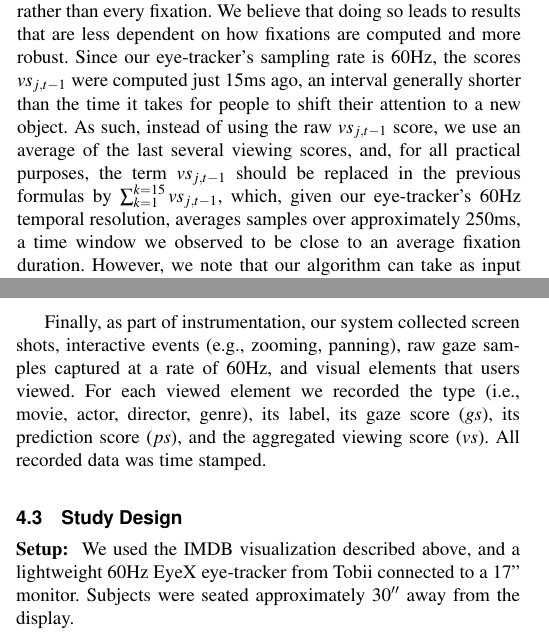
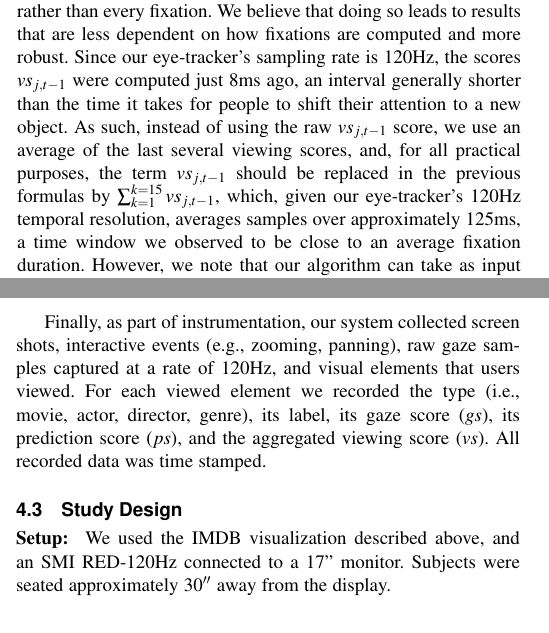
Before and after one commit to rajincse/Papers, a LaTeX paper (TVCG_2015/Multifaceted_VIS2015.tex, which reads TVCG_2015/Approach.tex, TVCG_2015/Evaluation.tex): two parts of the columns of pages 4 and 5 of 13, joined at a grey line, cut so that both start at the same text. Compiled offline with pdfLaTeX.

Commit message:
#4 Tobii changed to SMI

```diff
--- a/TVCG_2015/Approach.tex
+++ b/TVCG_2015/Approach.tex
@@ -118,7 +118,7 @@ Finally, an important constraint needed to be added to Formula~\ref{eq:ps}. Intu
 \end{algorithmic}
 \end{algorithm}
 
-Last, we note that to optimize for speed, we only compute prediction scores for objects with non-zero gazes (Algorithm~\ref{alg:ObjectDetection}, line~\ref{algLine:PredictionScoreLines}). Also, we compute viewing scores for every gaze sample, rather than every fixation. We believe that doing so leads to results that are less dependent on how fixations are computed and more robust. Since our eye-tracker's sampling rate is $60$Hz, the scores $vs_{j, t-1}$ were computed just $15$ms ago, an interval generally shorter than the time it takes for people to shift their attention to a new object. As such, instead of using the raw $vs_{j,t-1}$ score, we use an average of the last several viewing scores, and, for all practical purposes, the term $vs_{j,t-1}$ should be replaced in the previous formulas by $ \sum_{k=1}^{k=15}{vs_{j,t-1}}$, which, given our eye-tracker's 60Hz temporal resolution, averages samples over approximately 250ms, a time window we observed to be close to an average fixation duration.  However, we note that our algorithm can take as input fixations rather than individual gaze samples, in which case this step would not be necessary. Moreover, additional smoothing and filtering such as those summarized by Kumar et al.~\cite{kumar2008improving} could be used to clean gazes before feeding them into our algorithm. We tried removing gaze samples with high velocity as they are likely to be part of saccades, but observed no discernable improvement in our algorithm's output.
+Last, we note that to optimize for speed, we only compute prediction scores for objects with non-zero gazes (Algorithm~\ref{alg:ObjectDetection}, line~\ref{algLine:PredictionScoreLines}). Also, we compute viewing scores for every gaze sample, rather than every fixation. We believe that doing so leads to results that are less dependent on how fixations are computed and more robust. Since our eye-tracker's sampling rate is $120$Hz, the scores $vs_{j, t-1}$ were computed just $8$ms ago, an interval generally shorter than the time it takes for people to shift their attention to a new object. As such, instead of using the raw $vs_{j,t-1}$ score, we use an average of the last several viewing scores, and, for all practical purposes, the term $vs_{j,t-1}$ should be replaced in the previous formulas by $ \sum_{k=1}^{k=15}{vs_{j,t-1}}$, which, given our eye-tracker's $120$Hz temporal resolution, averages samples over approximately $125$ms, a time window we observed to be close to an average fixation duration.  However, we note that our algorithm can take as input fixations rather than individual gaze samples, in which case this step would not be necessary. Moreover, additional smoothing and filtering such as those summarized by Kumar et al.~\cite{kumar2008improving} could be used to clean gazes before feeding them into our algorithm. We tried removing gaze samples with high velocity as they are likely to be part of saccades, but observed no discernable improvement in our algorithm's output.
 
 
 {\bf Performance analysis:} The algorithm swifts through all objects ($n$) to find those in the proximity of a gaze sample or fixation ($k_t$). Then, to compute $ps$ for each of the $k_t$ potentially viewed elements, the algorithm iterates over $k_{t-1}$ objects with non-zero viewing scores from the previous iteration. The algorithm is linear if we consider the number of objects that a user can view at any time to be a constant. This is not true for example if the visualization is zoomed out too much and falls entirely within the algorithm's $R$ radius. However, in such cases the output of the algorithm would be meaningless anyway and the algorithm should be aborded.
--- a/TVCG_2015/Evaluation.tex
+++ b/TVCG_2015/Evaluation.tex
@@ -41,12 +41,12 @@ To choose transitions functions $T$ underlying our predictive algorithm, we made
 	\label{tab:Transition2}
 \end{table}
 
-Finally, as part of instrumentation, our system collected screen shots, interactive events (e.g., zooming, panning), raw gaze samples captured at a rate of $60$Hz, and visual elements that users viewed. For each viewed element we recorded the type (i.e., movie, actor, director, genre), its label, its gaze score ($gs$), its prediction score ($ps$), and the aggregated viewing score ($vs$). All recorded data was time stamped.
+Finally, as part of instrumentation, our system collected screen shots, interactive events (e.g., zooming, panning), raw gaze samples captured at a rate of $120$Hz, and visual elements that users viewed. For each viewed element we recorded the type (i.e., movie, actor, director, genre), its label, its gaze score ($gs$), its prediction score ($ps$), and the aggregated viewing score ($vs$). All recorded data was time stamped.
 
 \subsection{Study Design}
 \label{sec:EvalStudyDesign}
 
-\noindent\textbf{Setup: } We used the IMDB visualization described above, and a lightweight $60$Hz EyeX eye-tracker from Tobii connected to a 17'' monitor. Subjects were seated approximately $30''$ away from the display.
+\noindent\textbf{Setup: } We used the IMDB visualization described above, and an SMI RED-120Hz connected to a 17'' monitor. Subjects were seated approximately $30''$ away from the display.
 
 \noindent\textbf{Subjects:} We collected data from $9$ graduate and undergraduate students aged between $20$ and $30$ years. Six subjects were male and three were female. All were paid $\$10$ for their participation.
 
```
